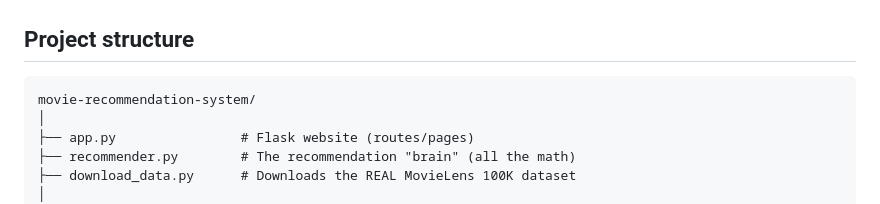
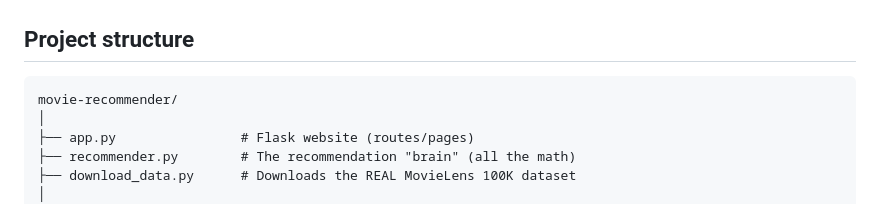
Before and after one commit to ABHI2005-web/AIML-PROJECTS, a Markdown page: movie-recommender/README.md, the part around the change. Drawn GitHub-style.

Commit message:
Fix project structure path in README.md

````diff
--- a/movie-recommender/README.md
+++ b/movie-recommender/README.md
@@ -25,7 +25,7 @@ step in plain English.
 ## Project structure
 
 ```
-movie-recommendation-system/
+movie-recommender/
 │
 ├── app.py                # Flask website (routes/pages)
 ├── recommender.py        # The recommendation "brain" (all the math)
````
